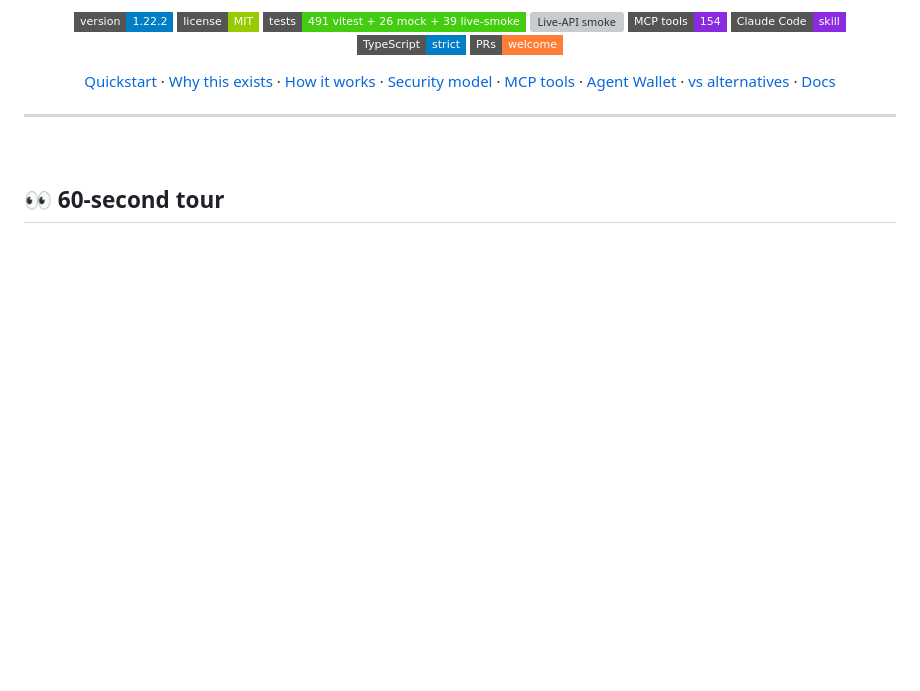
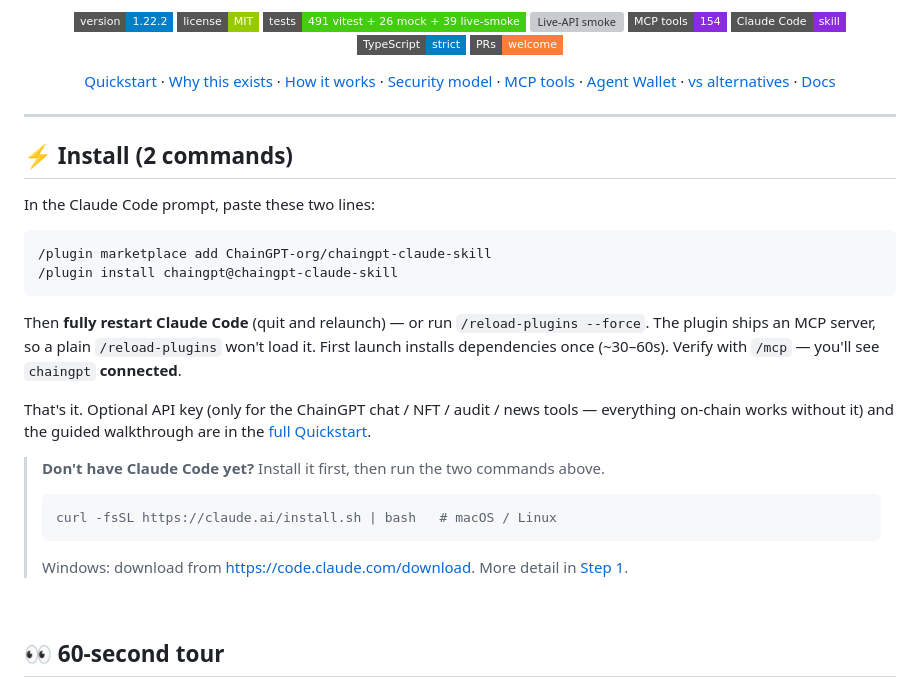
Before and after one commit to ChainGPT-org/chaingpt-claude-skill, a Markdown page: README.md, the part around the change. Drawn GitHub-style; badges without logos; blank space fills up the shorter version; grey boxes are pictures that could not be loaded.

Commit message:
docs: lead README with a 2-command quick install (#85)
New users found the README confusing because the Quickstart opened with
"Install Claude Code" before the actual install commands. Add an
"Install (2 commands)" section at the very top:

  /plugin marketplace add ChainGPT-org/chaingpt-claude-skill
  /plugin install chaingpt@chaingpt-claude-skill

with the restart/--force note and /mcp verification, and the "don't have
Claude Code yet" install step demoted to a secondary note. The detailed
step-by-step Quickstart stays below.

Docs only; no version bump.

Co-authored-by: Claude Opus 4.8 (1M context) <noreply@anthropic.com>

````diff
--- a/README.md
+++ b/README.md
@@ -22,6 +22,25 @@ One install gives Claude Code 154 MCP tools across **ChainGPT AI products** (cha
 </div>
 
 ---
+
+## ⚡ Install (2 commands)
+
+In the Claude Code prompt, paste these two lines:
+
+```text
+/plugin marketplace add ChainGPT-org/chaingpt-claude-skill
+/plugin install chaingpt@chaingpt-claude-skill
+```
+
+Then **fully restart Claude Code** (quit and relaunch) — or run `/reload-plugins --force`. The plugin ships an MCP server, so a plain `/reload-plugins` won't load it. First launch installs dependencies once (~30–60s). Verify with `/mcp` — you'll see `chaingpt` **connected**.
+
+That's it. Optional API key (only for the ChainGPT chat / NFT / audit / news tools — everything on-chain works without it) and the guided walkthrough are in the [full Quickstart](#-quickstart).
+
+> **Don't have Claude Code yet?** Install it first, then run the two commands above.
+> ```bash
+> curl -fsSL https://claude.ai/install.sh | bash   # macOS / Linux
+> ```
+> Windows: download from <https://code.claude.com/download>. More detail in [Step 1](#-quickstart).
 
 <br/>
 
````
